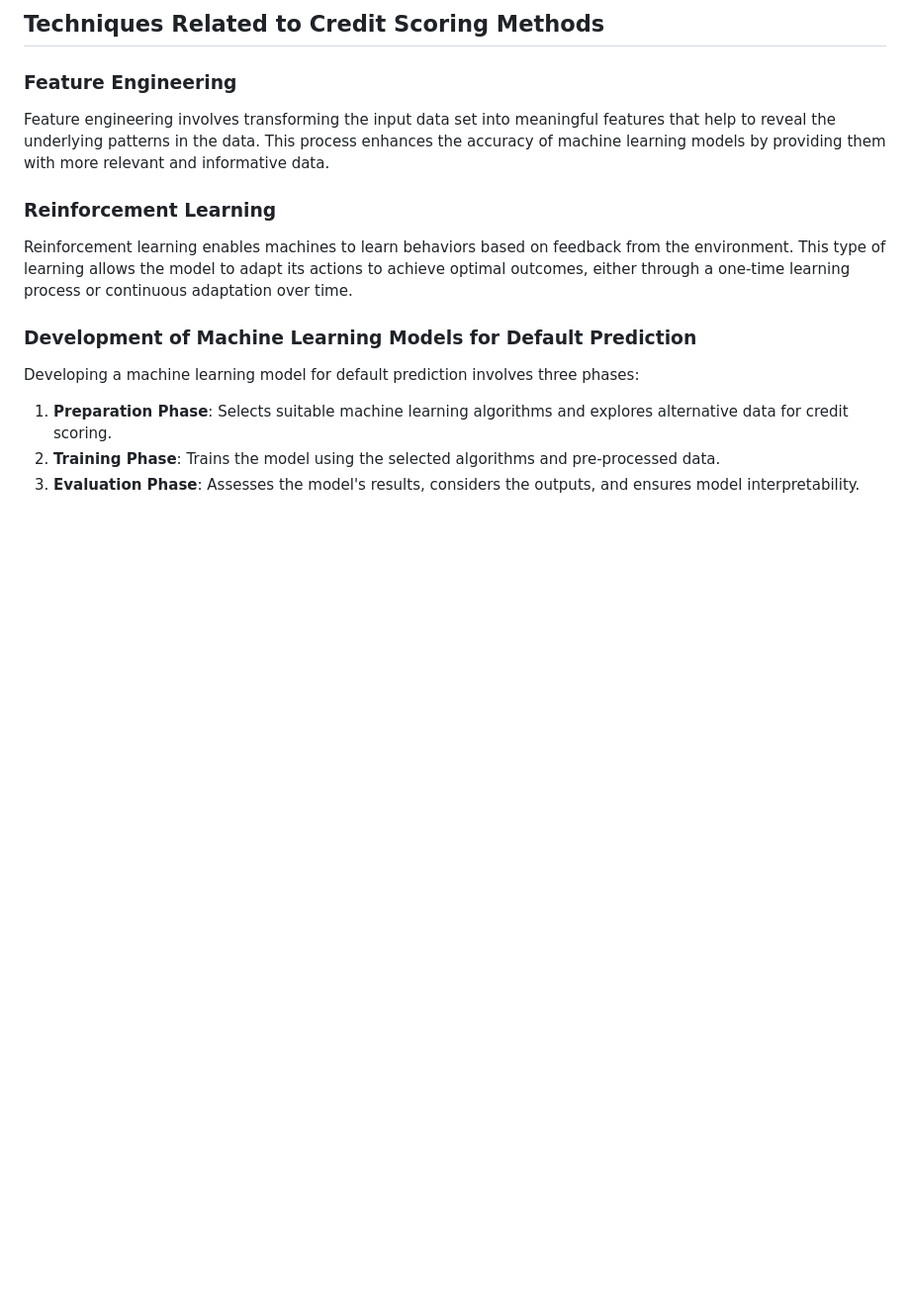
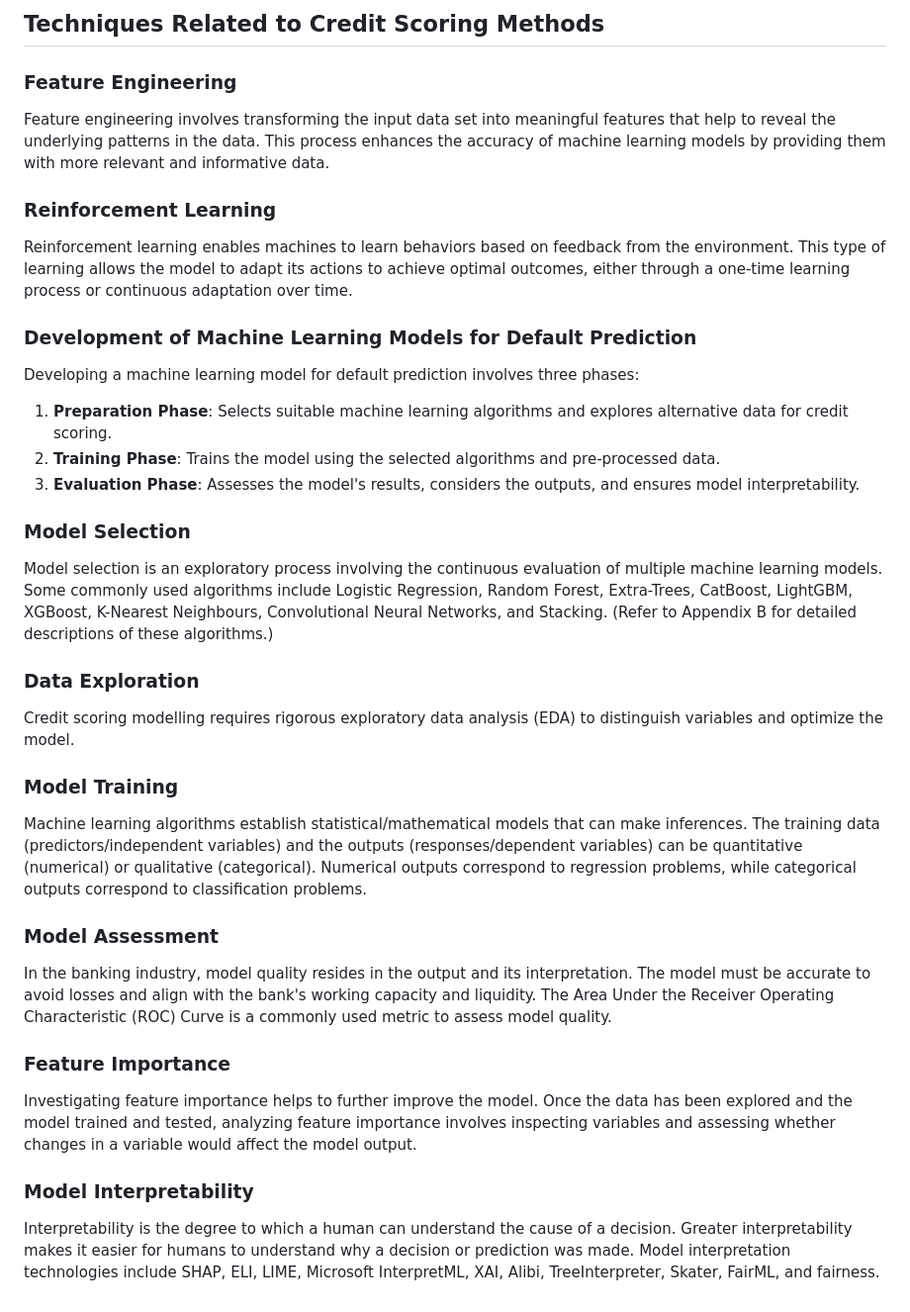
Before and after one commit to dagiteferi/Credit-scoring-model, a Markdown page: docs/credit_scoring.md, the part around the change. Shown: that part at 99% size. Drawn GitHub-style; blank space fills up the shorter version.

```diff
--- a/docs/credit_scoring.md
+++ b/docs/credit_scoring.md
@@ -77,3 +77,21 @@ Developing a machine learning model for default prediction involves three phases
 1. **Preparation Phase**: Selects suitable machine learning algorithms and explores alternative data for credit scoring.
 2. **Training Phase**: Trains the model using the selected algorithms and pre-processed data.
 3. **Evaluation Phase**: Assesses the model's results, considers the outputs, and ensures model interpretability.
+
+### Model Selection
+Model selection is an exploratory process involving the continuous evaluation of multiple machine learning models. Some commonly used algorithms include Logistic Regression, Random Forest, Extra-Trees, CatBoost, LightGBM, XGBoost, K-Nearest Neighbours, Convolutional Neural Networks, and Stacking. (Refer to Appendix B for detailed descriptions of these algorithms.)
+
+### Data Exploration
+Credit scoring modelling requires rigorous exploratory data analysis (EDA) to distinguish variables and optimize the model.
+
+### Model Training
+Machine learning algorithms establish statistical/mathematical models that can make inferences. The training data (predictors/independent variables) and the outputs (responses/dependent variables) can be quantitative (numerical) or qualitative (categorical). Numerical outputs correspond to regression problems, while categorical outputs correspond to classification problems.
+
+### Model Assessment
+In the banking industry, model quality resides in the output and its interpretation. The model must be accurate to avoid losses and align with the bank's working capacity and liquidity. The Area Under the Receiver Operating Characteristic (ROC) Curve is a commonly used metric to assess model quality.
+
+### Feature Importance
+Investigating feature importance helps to further improve the model. Once the data has been explored and the model trained and tested, analyzing feature importance involves inspecting variables and assessing whether changes in a variable would affect the model output.
+
+### Model Interpretability
+Interpretability is the degree to which a human can understand the cause of a decision. Greater interpretability makes it easier for humans to understand why a decision or prediction was made. Model interpretation technologies include SHAP, ELI, LIME, Microsoft InterpretML, XAI, Alibi, TreeInterpreter, Skater, FairML, and fairness.
```
